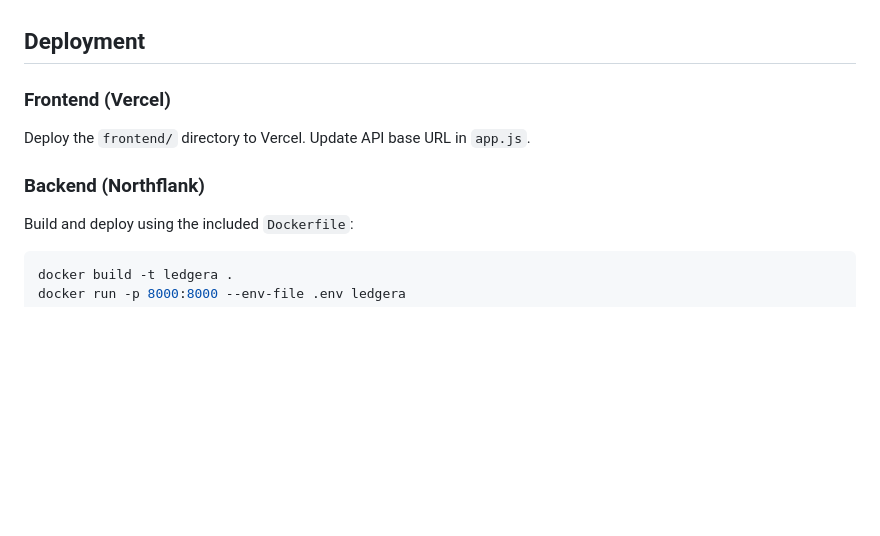
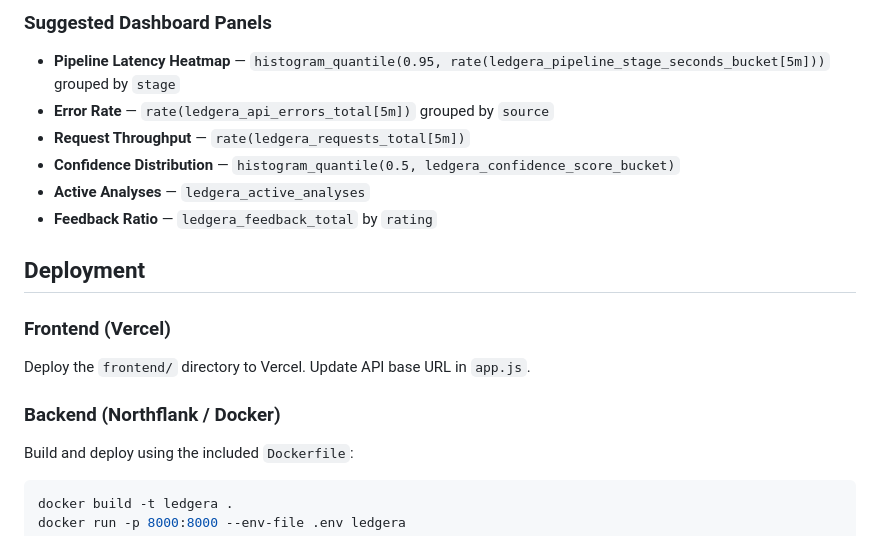
Before and after one commit to Sujato-Dutta/Multimodal-Agentic-AI-Book-Reviewer, a Markdown page: README.md, the part around one of its changes. GitHub-like rendering; blank space fills up the shorter version.

````diff
--- a/README.md
+++ b/README.md
@@ -146,9 +210,18 @@ python -m evals.eval_runner
+### Suggested Dashboard Panels
+
+- **Pipeline Latency Heatmap** — `histogram_quantile(0.95, rate(ledgera_pipeline_stage_seconds_bucket[5m]))` grouped by `stage`
+- **Error Rate** — `rate(ledgera_api_errors_total[5m])` grouped by `source`
+- **Request Throughput** — `rate(ledgera_requests_total[5m])`
+- **Confidence Distribution** — `histogram_quantile(0.5, ledgera_confidence_score_bucket)`
+- **Active Analyses** — `ledgera_active_analyses`
+- **Feedback Ratio** — `ledgera_feedback_total` by `rating`
+
 ## Deployment
 
 ### Frontend (Vercel)
 Deploy the `frontend/` directory to Vercel. Update API base URL in `app.js`.
 
-### Backend (Northflank)
+### Backend (Northflank / Docker)
 Build and deploy using the included `Dockerfile`:
 ```bash
 docker build -t ledgera .
````
Also changed, not shown: other parts of README.md (+64 -0 lines).
